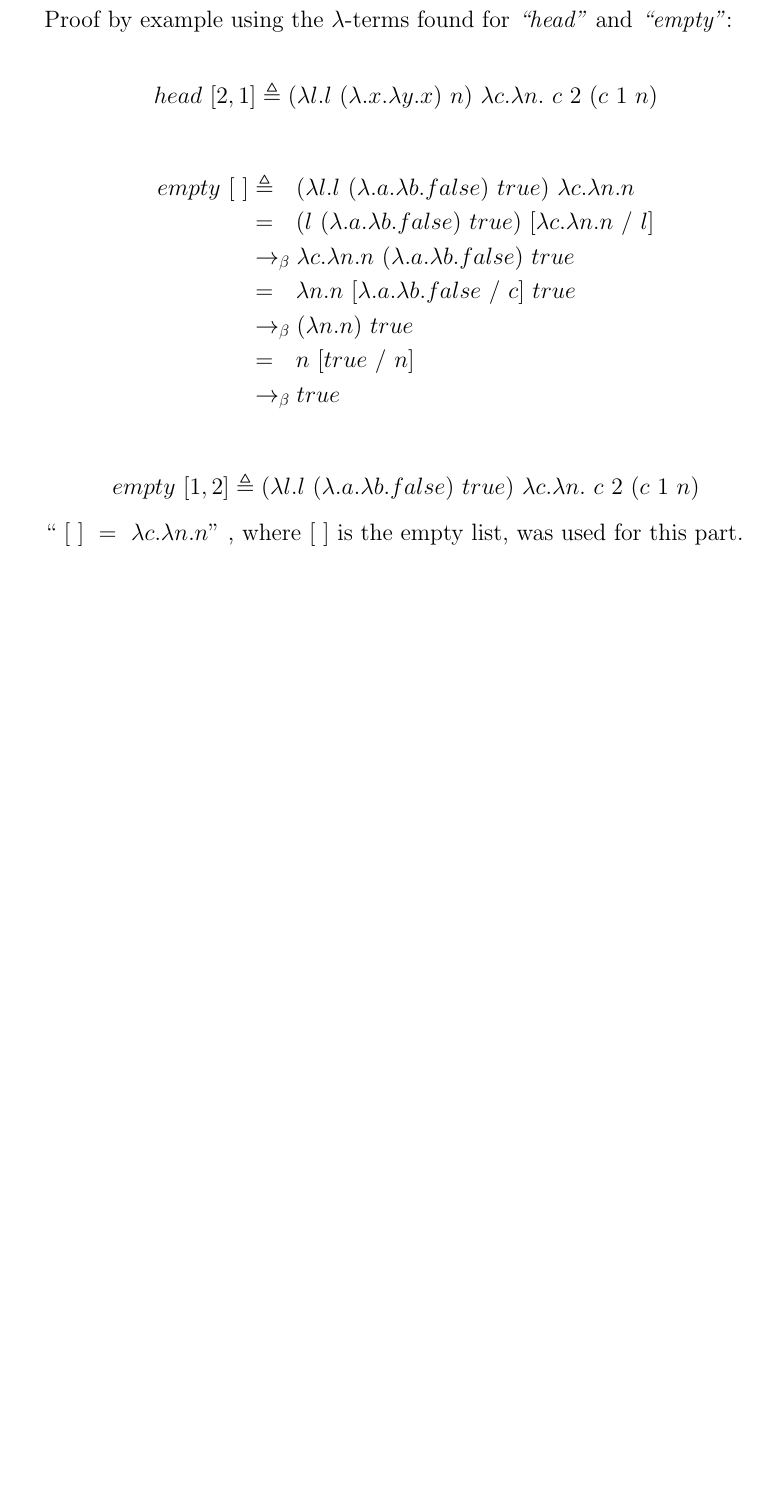
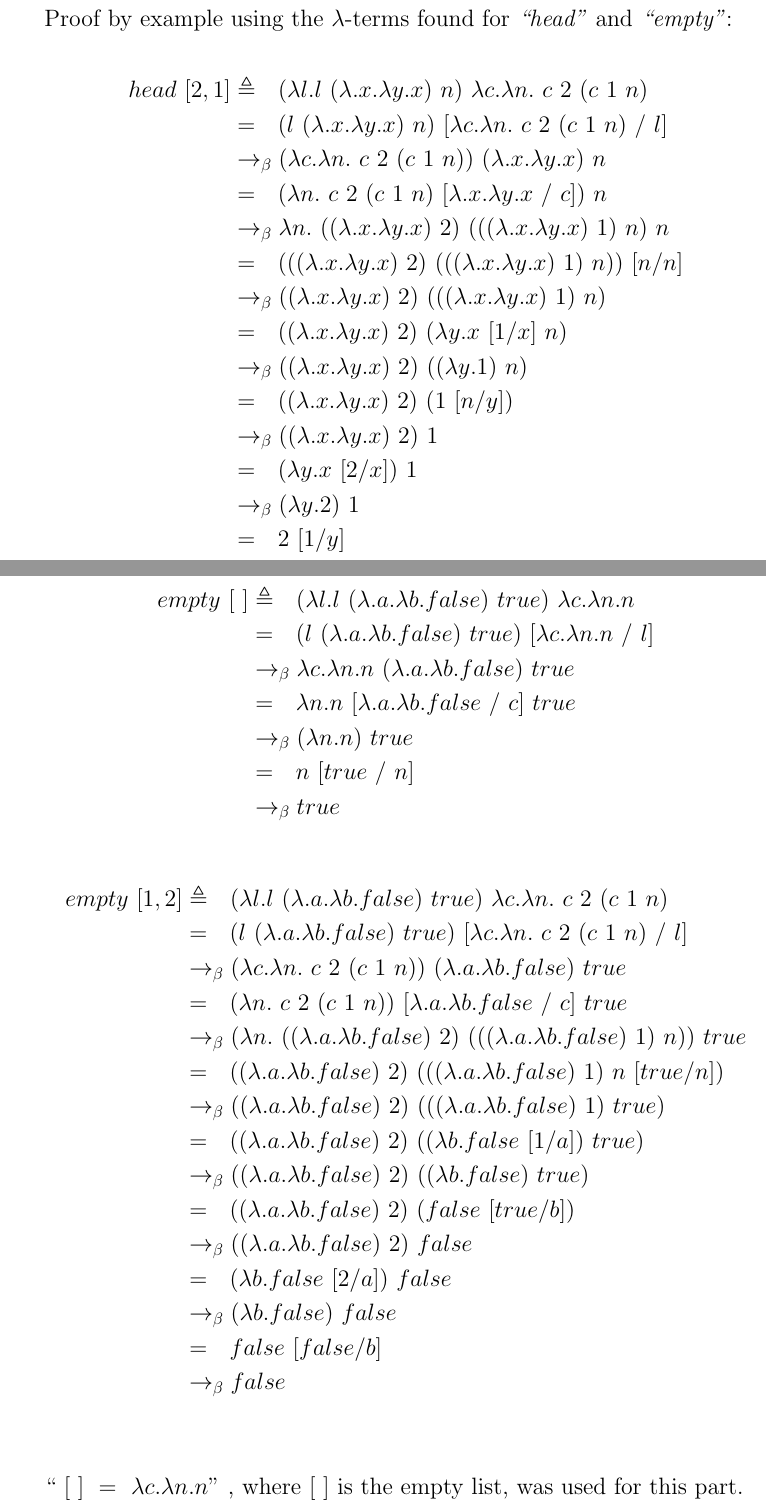
Before and after one commit to Adamouization/Lambda-Calculus-Proofs, a LaTeX document (coursework2.tex): part of page 5 of 9 before the commit and two parts of pages 5 and 6 of 10 after it, the two joined at a grey line, cut so that both start at the same text, the shorter picture padded with empty space. Compiled offline with pdfLaTeX.

Commit message:
part 3 completed

```diff
--- a/coursework2.tex
+++ b/coursework2.tex
@@ -113,7 +118,21 @@
 		Proof by example using the \lamb -terms found for  \textit{``head''} and \textit{``empty''}:
 
 		\begin{align*}
-			head \ [2,1] &\triangleq (\la l.l \ (\la .x.\la y.x) \ n) \ \la c.\la n. \ c \ 2 \ (c \ 1 \ n)
+			head \ [2,1] &\triangleq \saq (\la l.l \ (\la .x.\la y.x) \ n) \ \la c.\la n. \ c \ 2 \ (c \ 1 \ n) \\
+			&= \saq (l \ (\la .x.\la y.x) \ n) \ [\la c.\la n. \ c \ 2 \ (c \ 1 \ n) \ / \ l] \\
+			&\equals (\la c.\la n. \ c \ 2 \ (c \ 1 \ n)) \ (\la .x.\la y.x) \ n \\
+			&= \saq (\la n. \ c \ 2 \ (c \ 1 \ n) \ [\la .x.\la y.x \ / \ c] ) \ n \\
+			&\equals \la n.\ ((\la .x.\la y.x) \ 2) \ (((\la .x.\la y.x) \ 1) \ n) \ n \\
+			&= \saq (((\la .x.\la y.x) \ 2) \ (((\la .x.\la y.x) \ 1) \ n)) \ [n / n] \\
+			&\equals ((\la .x.\la y.x) \ 2) \ (((\la .x.\la y.x) \ 1) \ n) \\
+			&= \saq ((\la .x.\la y.x) \ 2) \ (\la y.x \ [1 / x] \ n) \\
+			&\equals ((\la .x.\la y.x) \ 2) \ ((\la y.1 ) \ n) \\
+			&= \saq ((\la .x.\la y.x) \ 2) \ (1 \ [n/y]) \\
+			&\equals ((\la .x.\la y.x) \ 2) \ 1 \\
+			&= \saq (\la y.x\ [2/x]) \ 1 \\
+			&\equals (\la y.2) \ 1 \\
+			&= \saq 2 \ [1/y] \\
+			&\equals 2
 		\end{align*}
 
 		\begin{align*}
@@ -127,8 +146,23 @@
 		\end{align*}
 
 		\begin{align*}
-			empty \ [1,2] &\triangleq (\la l.l \ (\la .a.\la b.false) \ true) \ \la c.\la n. \ c \ 2 \ (c \ 1 \ n)
+			empty \ [1,2] &\triangleq \saq (\la l.l \ (\la .a.\la b.false) \ true) \ \la c.\la n. \ c \ 2 \ (c \ 1 \ n) \\
+			&= \saq (l \ (\la .a.\la b.false) \ true) \ [\la c.\la n. \ c \ 2 \ (c \ 1 \ n) \ / \ l] \\
+			&\equals (\la c.\la n. \ c \ 2 \ (c \ 1 \ n)) \ (\la .a.\la b.false) \ true \\
+			&= \saq (\la n. \ c \ 2 \ (c \ 1 \ n)) \ [\la .a.\la b.false \ / \ c] \ true \\
+			&\equals (\la n. \ ((\la .a.\la b.false) \ 2) \ (((\la .a.\la b.false) \ 1) \ n)) \ true \\
+			&= \saq ((\la .a.\la b.false) \ 2) \ (((\la .a.\la b.false) \ 1) \ n \ [true/n]) \\
+			&\equals ((\la .a.\la b.false) \ 2) \ (((\la .a.\la b.false) \ 1) \ true) \\
+			&= \saq ((\la .a.\la b.false) \ 2) \ ((\la b.false \ [1/a]) \ true) \\
+			&\equals ((\la .a.\la b.false) \ 2) \ ((\la b.false) \ true) \\
+			&=\saq ((\la .a.\la b.false) \ 2) \ (false \ [true/b]) \\
+			&\equals ((\la .a.\la b.false) \ 2) \ false \\
+			&= \saq (\la b.false \ [2/a]) \ false \\
+			&\equals (\la b.false) \ false \\
+			&= \saq false \ [false/b] \\
+			&\equals false
 		\end{align*}
+		\newline
 
 		``$ \ [ \ ] \ = \ \la c.\la n.n$'' , where $[ \ ]$ is the empty list, was used for this part.
 
```
Also changed, not shown: coursework2.tex (11 more changed lines).
